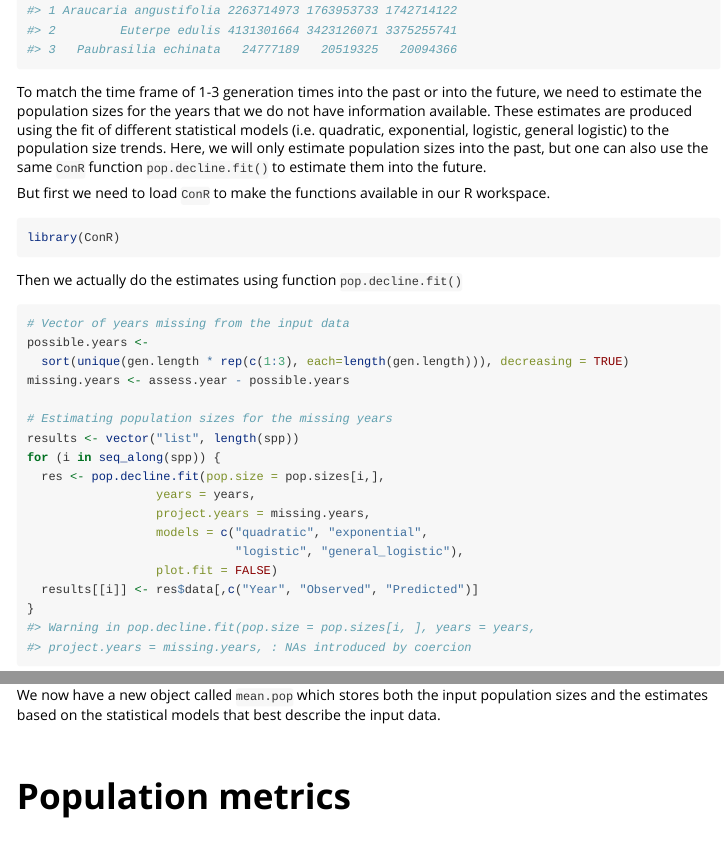
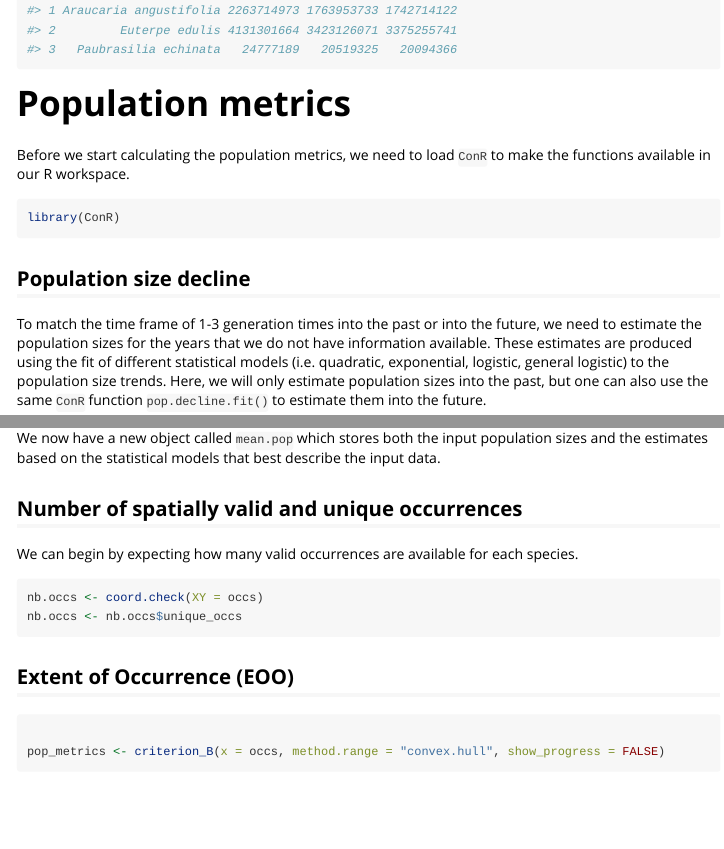
Before and after one commit to gdauby/ConR, an R Markdown document (vignettes/articles/ConR.Rmd): the page in a window 1100 px wide, from 1570 px down, and a second part further down, joined at a grey line. Rendered offline with R 4.5, knitr and Pandoc, with nearby package versions; code that draws random numbers runs with fixed seeds of ours; some code elsewhere in the file could not run offline; long lines of code are wrapped.

Commit message:
changing items order

````diff
--- a/vignettes/articles/ConR.Rmd
+++ b/vignettes/articles/ConR.Rmd
@@ -105,6 +105,19 @@ years <- names(pop.sizes[,-1])
 pop.sizes[, 1:4]
 ```
 
+
+# Population metrics
+
+Before we start calculating the population metrics, we need to load ``ConR`` to
+make the functions available in our R workspace.
+
+```{r setup}
+library(ConR)
+```
+
+
+## Population size decline
+
 To match the time frame of 1-3 generation times into the past or into the
 future, we need to estimate the population sizes for the years that we do not
 have information available. These estimates are produced using the fit of
@@ -113,14 +126,6 @@ logistic) to the population size trends. Here, we will only
 estimate population sizes into the past, but one can also use the same `ConR`
 function `pop.decline.fit()` to estimate them into the future.
 
-But first we need to load ``ConR`` to make the functions available in our R
-workspace.
-
-```{r setup}
-library(ConR)
-```
-
-Then we actually do the estimates using function `pop.decline.fit()`
 
 ```{r est-pop-sizes, eval = TRUE, collapse = TRUE}
 # Vector of years missing from the input data
@@ -152,10 +157,6 @@
 We now have a new object called `mean.pop` which stores both the input
 population sizes and the estimates based on the statistical models that best
 describe the input data.
-
-<br/><br/>
-
-# Population metrics
 
 
 ## Number of spatially valid and unique occurrences
````
Also changed, not shown: vignettes/articles/ConR.Rmd (6 more changed lines).
